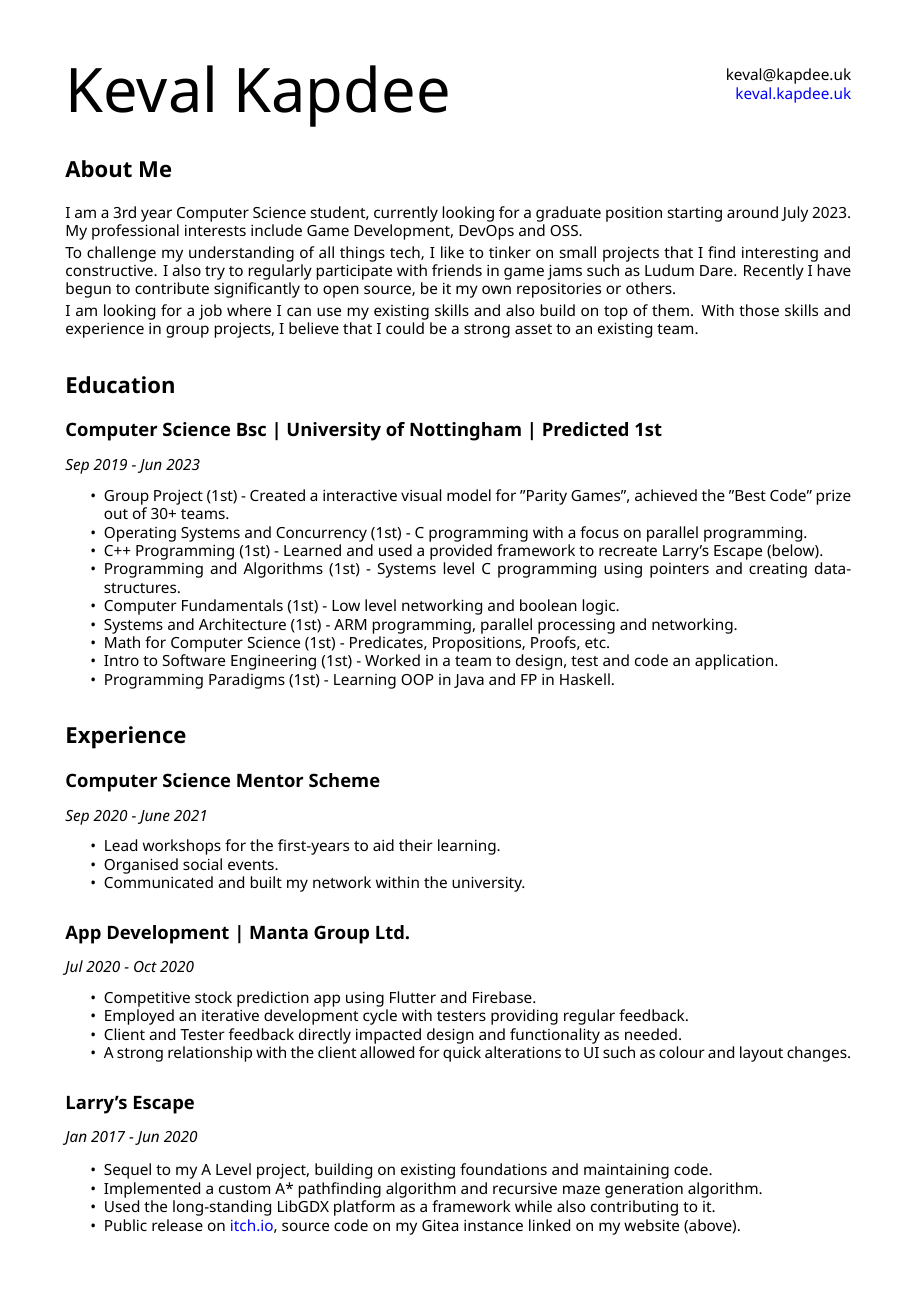
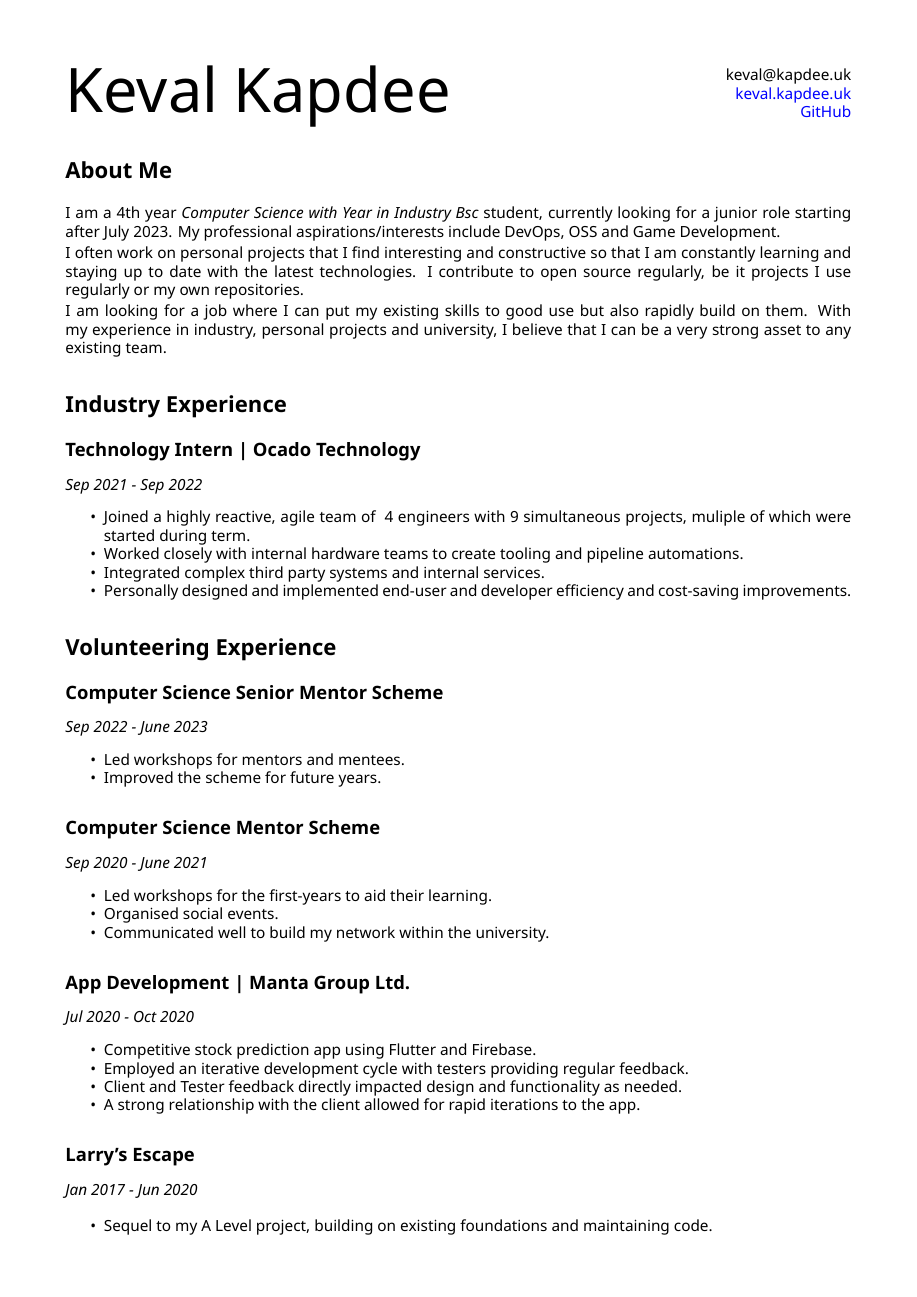
Before and after one commit to keval6b/cv, a LaTeX CV (keval-kapdee-cv.tex): page 1 of 2. Compiled offline with XeLaTeX.

```diff
--- a/keval-kapdee-cv.tex
+++ b/keval-kapdee-cv.tex
@@ -53,21 +53,70 @@
         \begin{flushright}
             keval@kapdee.uk\\
             \\
-            \href{https://keval.kapdee.uk}{keval.kapdee.uk}
+            \href{https://keval.kapdee.uk}{keval.kapdee.uk}\\
+            \href{https://github.com/keval6b}{GitHub}
         \end{flushright}
     \end{multicols}
 
 
-    \section{About Me}\label{sec:about-me}
-    I am a 3rd year Computer Science student, currently looking for a graduate position starting around July 2023.
-    My professional interests include Game Development, DevOps and OSS.
+    \section{About Me}
+    I am a 4th year \emph{Computer Science with Year in Industry Bsc} student, currently looking for a junior role starting after July 2023.
+    My professional aspirations/interests include DevOps, OSS and Game Development.
 
-    To challenge my understanding of all things tech, I like to tinker on small projects that I find interesting and constructive.
-    I also try to regularly participate with friends in game jams such as Ludum Dare.
-    Recently I have begun to contribute significantly to open source, be it my own repositories or others.
+    I often work on personal projects that I find interesting and constructive so that I am constantly learning and staying up to date with the latest technologies.
+    I contribute to open source regularly, be it projects I use regularly or my own repositories.
 
-    I am looking for a job where I can use my existing skills and also build on top of them.
-    With those skills and experience in group projects, I believe that I could be a strong asset to an existing team.
+    I am looking for a job where I can put my existing skills to good use but also rapidly build on them.
+    With my experience in industry, personal projects and university, I believe that I can be a very strong asset to any existing team.
 
 
-    \section{Education}\label{sec:education}
+    \section{Industry Experience}
+
+    \subsection{Technology Intern | Ocado Technology}
+    \emph{Sep 2021 - Sep 2022}
+    \begin{itemize}
+        \tightlist
+        \item Joined a highly reactive, agile team of ~4 engineers with 9 simultaneous projects, muliple of which were started during term.
+        \item Worked closely with internal hardware teams to create tooling and pipeline automations.
+        \item Integrated complex third party systems and internal services.
+        \item Personally designed and implemented end-user and developer efficiency and cost-saving improvements.
+    \end{itemize}
+
+    \section{Volunteering Experience}
+
+    \subsection{Computer Science Senior Mentor Scheme}
+    \emph{Sep 2022 - June 2023}
+    \begin{itemize}
+        \tightlist
+        \item Led workshops for mentors and mentees.
+        \item Improved the scheme for future years.
+    \end{itemize}
+
+    \subsection{Computer Science Mentor Scheme}
+    \emph{Sep 2020 - June 2021}
+    \begin{itemize}
+        \tightlist
+        \item Led workshops for the first-years to aid their learning.
+        \item Organised social events.
+        \item Communicated well to build my network within the university.
+    \end{itemize}
+
+    \subsection{App Development | Manta Group Ltd.}
+    \emph{Jul 2020 - Oct 2020}
+    \begin{itemize}
+        \tightlist
+        \item Competitive stock prediction app using Flutter and Firebase.
+        \item Employed an iterative development cycle with testers providing regular feedback.
+        \item Client and Tester feedback directly impacted design and functionality as needed.
+        \item A strong relationship with the client allowed for rapid iterations to the app.
+    \end{itemize}
+
+    \subsection{Larry's Escape}
+    \emph{Jan 2017 - Jun 2020}
+
+    \begin{itemize}
+        \tightlist
+        \item Sequel to my A Level project, building on existing foundations and maintaining code.
+        \item Implemented a custom A* pathfinding algorithm and recursive maze generation algorithm.
+        \item Used the long-standing LibGDX platform as a framework while also contributing to it.
+        \item Public release on \href{https://keval.kapdee.uk}{itch.io}, source code on my GitHub linked on my website (above).
@@ -88,34 +159,12 @@
     \end{itemize}
 
 
-    \section{Experience}\label{sec:experience}
-
-    \subsection{Computer Science Mentor Scheme}\label{subsec:mentor}
-    \emph{Sep 2020 - June 2021}
+    \section{Technical Skills}
     \begin{itemize}
         \tightlist
-        \item Lead workshops for the first-years to aid their learning.
-        \item Organised social events.
-        \item Communicated and built my network within the university.
+        \item\textbf{Languages}: Rust, Java, C++, C\#, TypeScript, Haskell, HTML, CSS
+        \item\textbf{Technologies}: Git, GitLab, GitHub, AWS, Docker, Kubernetes, Linux, Windows, Flutter, Svelte, Bevy, Unity3D
     \end{itemize}
 
-    \subsection{App Development | Manta Group Ltd.}\label{subsec:manta}
-    \emph{Jul 2020 - Oct 2020}
-    \begin{itemize}
-        \tightlist
-        \item Competitive stock prediction app using Flutter and Firebase.
-        \item Employed an iterative development cycle with testers providing regular feedback.
-        \item Client and Tester feedback directly impacted design and functionality as needed.
-        \item A strong relationship with the client allowed for quick alterations to UI such as colour and layout changes.
-    \end{itemize}
+    \section{Interests}
 
-    \subsection{Larry's Escape}\label{subsec:larrys-escape}
-    \emph{Jan 2017 - Jun 2020}
-
-    \begin{itemize}
-        \tightlist
-        \item Sequel to my A Level project, building on existing foundations and maintaining code.
-        \item Implemented a custom A* pathfinding algorithm and recursive maze generation algorithm.
-        \item Used the long-standing LibGDX platform as a framework while also contributing to it.
-        \item Public release on \href{https://keval.kapdee.uk}{itch.io}, source code on my Gitea instance linked on my website (above).
-    \end{itemize}
@@ -127 +170,0 @@
-        \item Used NodeJS and GitLab CI to fetch data and send messages over the Discord platform.
```
Also changed, not shown: .woodpecker.yml (added, +10 -0 lines), Makefile, keval-kapdee-cv.pdf (deleted), keval-kapdee-cv.tex (66 more changed lines), 1 other file.
